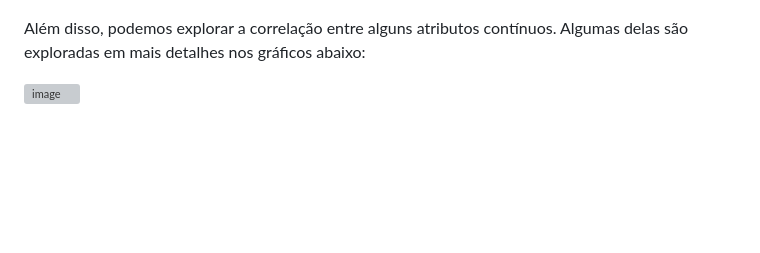
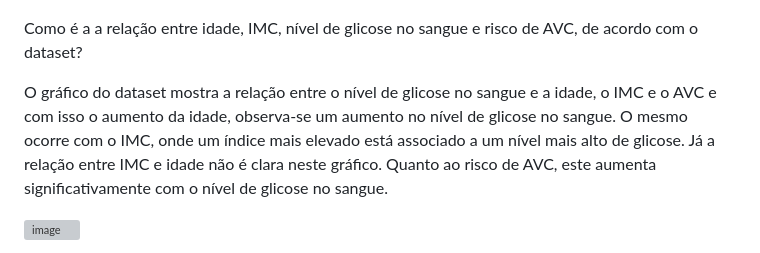
Before and after one commit to ICEI-PUC-Minas-PMV-SI/pmv-si-2024-1-pe7-t1-saude, a Markdown page: docs/conhecendo-dados.md, the part around the change. Rendered like a GitHub page; blank space fills up the shorter version; grey boxes are pictures that could not be loaded.

```diff
--- a/docs/conhecendo-dados.md
+++ b/docs/conhecendo-dados.md
@@ -90,8 +90,9 @@ As categorias são feminino (2994), masculino (2115) e outros (1)
 
 ![image](https://github.com/ICEI-PUC-Minas-PMV-SI/pmv-si-2024-1-pe7-t1-saude/blob/main/docs/img/Grafico_correlacao_gender.png)
 
-Além disso, podemos explorar a correlação entre alguns atributos contínuos. Algumas delas são exploradas em mais detalhes nos gráficos abaixo:
+Como é a a relação entre idade, IMC, nível de glicose no sangue e risco de AVC, de acordo com o dataset?
 
+O gráfico do dataset mostra a relação entre o nível de glicose no sangue e a idade, o IMC e o AVC e com isso o aumento da idade, observa-se um aumento no nível de glicose no sangue. O mesmo ocorre com o IMC, onde um índice mais elevado está associado a um nível mais alto de glicose. Já a relação entre IMC e idade não é clara neste gráfico. Quanto ao risco de AVC, este aumenta significativamente com o nível de glicose no sangue.
 
 ![image](https://github.com/ICEI-PUC-Minas-PMV-SI/pmv-si-2024-1-pe7-t1-saude/blob/main/docs/img/Grafico_correlacao_v2.png)
 
```
